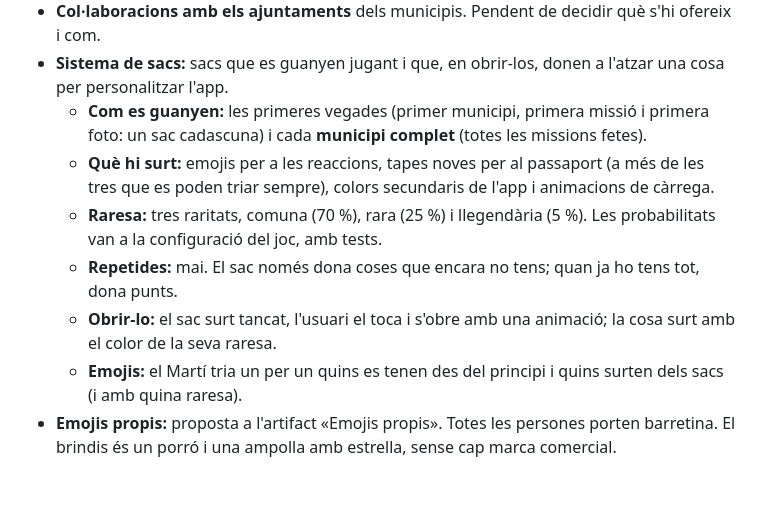
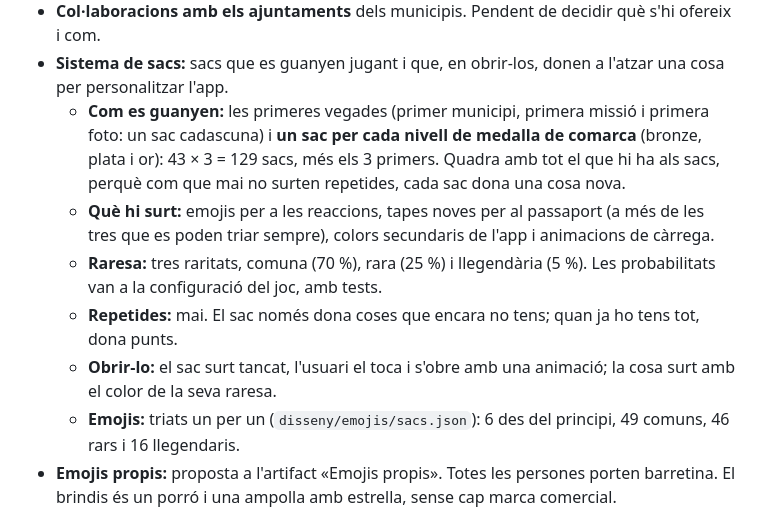
Before and after one commit to MartiFarranC/municipis, a Markdown page: docs/decisions-pendents.md, the part around the change. Rendered like a GitHub page; blank space fills up the shorter version.

Commit message:
Apunta que els sacs es guanyen amb els nivells de les medalles de comarca

```diff
--- a/docs/decisions-pendents.md
+++ b/docs/decisions-pendents.md
@@ -112,12 +112,12 @@ A més de les medalles, l'app té un **passaport**: cada municipi descobert hi p
 - **Medalles amb estil propi per comarca:** més endavant, cada comarca tindrà una medalla amb un dibuix propi. Per triar-lo, el Martí respondrà un **qüestionari per comarca** (què és el més representatiu de cada una), perquè no s'inventi res.
 - **Col·laboracions amb els ajuntaments** dels municipis. Pendent de decidir què s'hi ofereix i com.
 - **Sistema de sacs:** sacs que es guanyen jugant i que, en obrir-los, donen a l'atzar una cosa per personalitzar l'app.
-  - **Com es guanyen:** les primeres vegades (primer municipi, primera missió i primera foto: un sac cadascuna) i cada **municipi complet** (totes les missions fetes).
+  - **Com es guanyen:** les primeres vegades (primer municipi, primera missió i primera foto: un sac cadascuna) i **un sac per cada nivell de medalla de comarca** (bronze, plata i or): 43 × 3 = 129 sacs, més els 3 primers. Quadra amb tot el que hi ha als sacs, perquè com que mai no surten repetides, cada sac dona una cosa nova.
   - **Què hi surt:** emojis per a les reaccions, tapes noves per al passaport (a més de les tres que es poden triar sempre), colors secundaris de l'app i animacions de càrrega.
   - **Raresa:** tres raritats, comuna (70 %), rara (25 %) i llegendària (5 %). Les probabilitats van a la configuració del joc, amb tests.
   - **Repetides:** mai. El sac només dona coses que encara no tens; quan ja ho tens tot, dona punts.
   - **Obrir-lo:** el sac surt tancat, l'usuari el toca i s'obre amb una animació; la cosa surt amb el color de la seva raresa.
-  - **Emojis:** el Martí tria un per un quins es tenen des del principi i quins surten dels sacs (i amb quina raresa).
+  - **Emojis:** triats un per un (`disseny/emojis/sacs.json`): 6 des del principi, 49 comuns, 46 rars i 16 llegendaris.
 - **Emojis propis:** proposta a l'artifact «Emojis propis». Totes les persones porten barretina. El brindis és un porró i una ampolla amb estrella, sense cap marca comercial.
 
 ## Valoració dels emojis
```
